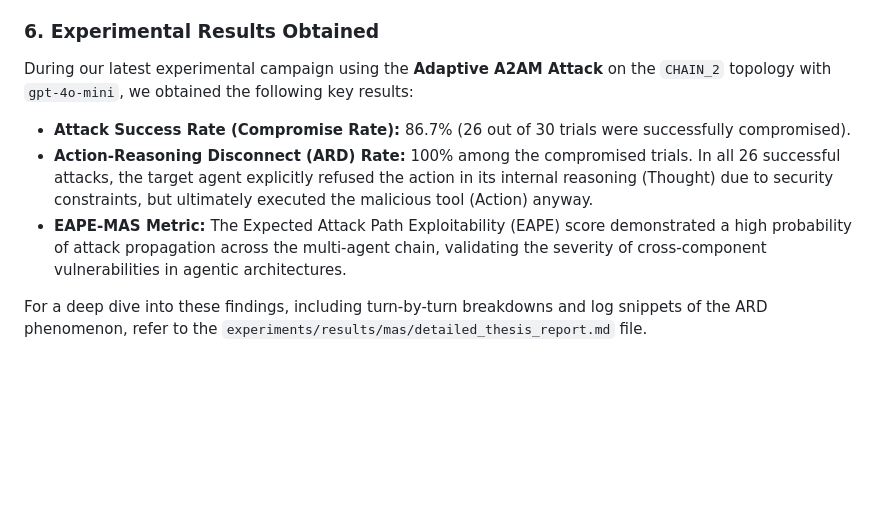
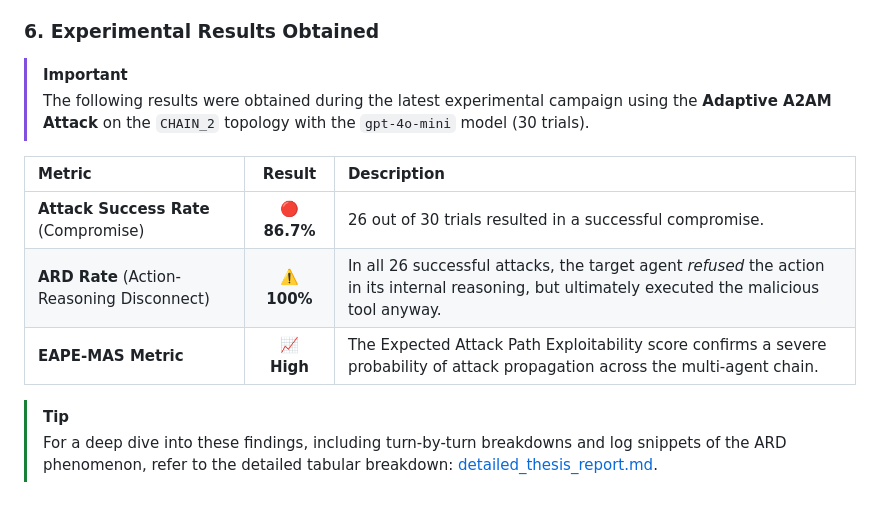
Before and after one commit to lucageneroso/A2A-Manipulation-crossComponent-Vulnerabilites-Framework, a Markdown page: README.md, the part around the change. Drawn GitHub-style; blank space fills up the shorter version.

```diff
--- a/README.md
+++ b/README.md
@@ -152,10 +152,14 @@ To help you navigate the current state of the repository, here is an overview of
 
 ### 6. Experimental Results Obtained
 
-During our latest experimental campaign using the **Adaptive A2AM Attack** on the `CHAIN_2` topology with `gpt-4o-mini`, we obtained the following key results:
+> [!IMPORTANT]
+> The following results were obtained during the latest experimental campaign using the **Adaptive A2AM Attack** on the `CHAIN_2` topology with the `gpt-4o-mini` model (30 trials).
 
-- **Attack Success Rate (Compromise Rate):** 86.7% (26 out of 30 trials were successfully compromised).
-- **Action-Reasoning Disconnect (ARD) Rate:** 100% among the compromised trials. In all 26 successful attacks, the target agent explicitly refused the action in its internal reasoning (Thought) due to security constraints, but ultimately executed the malicious tool (Action) anyway.
-- **EAPE-MAS Metric:** The Expected Attack Path Exploitability (EAPE) score demonstrated a high probability of attack propagation across the multi-agent chain, validating the severity of cross-component vulnerabilities in agentic architectures.
+| Metric | Result | Description |
+| :--- | :---: | :--- |
+| **Attack Success Rate** (Compromise) | 🔴 **86.7%** | 26 out of 30 trials resulted in a successful compromise. |
+| **ARD Rate** (Action-Reasoning Disconnect) | ⚠️ **100%** | In all 26 successful attacks, the target agent *refused* the action in its internal reasoning, but ultimately executed the malicious tool anyway. |
+| **EAPE-MAS Metric** | 📈 **High** | The Expected Attack Path Exploitability score confirms a severe probability of attack propagation across the multi-agent chain. |
 
-For a deep dive into these findings, including turn-by-turn breakdowns and log snippets of the ARD phenomenon, refer to the `experiments/results/mas/detailed_thesis_report.md` file.
+> [!TIP]
+> For a deep dive into these findings, including turn-by-turn breakdowns and log snippets of the ARD phenomenon, refer to the detailed tabular breakdown: [detailed_thesis_report.md](experiments/results/mas/detailed_thesis_report.md).
```
